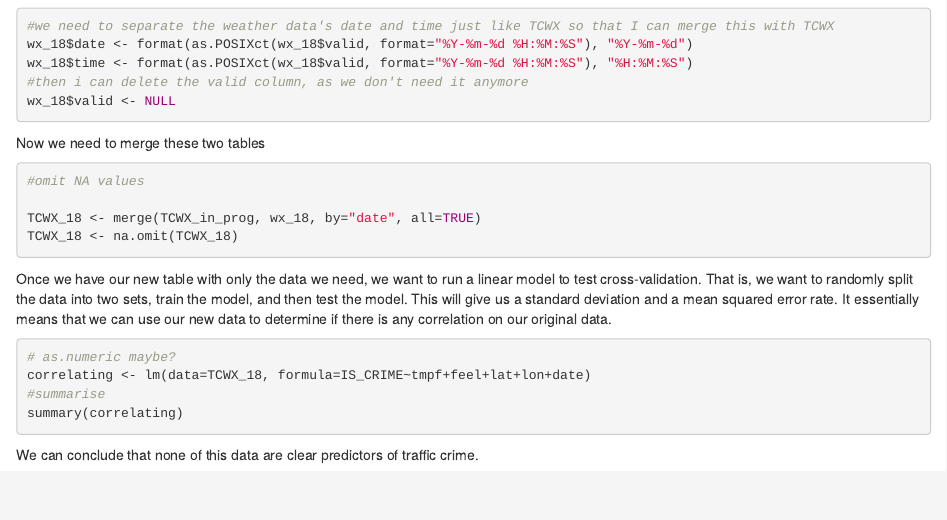
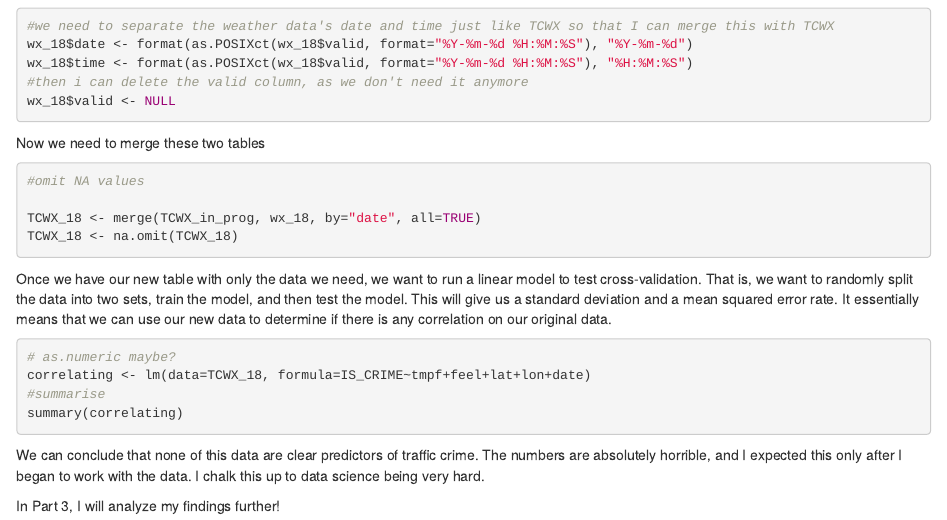
Before and after one commit to jef-rey/data-sci, an R Markdown document (part2.Rmd): the page in a window 1100 px wide, from 2720 px down. Rendered offline with R 4.5, knitr and Pandoc, with nearby package versions; the code chunks are not run, so their results and figures are left out.

Commit message:
doing my best with my data for p2/p3

````diff
--- a/part2.Rmd
+++ b/part2.Rmd
@@ -192,4 +192,6 @@ correlating <- lm(data=TCWX_18, formula=IS_CRIME~tmpf+feel+lat+lon+date)
 summary(correlating)
 ```
 
-We can conclude that none of this data are clear predictors of traffic crime.
+We can conclude that none of this data are clear predictors of traffic crime. The numbers are absolutely horrible, and I expected this only after I began to work with the data. I chalk this up to data science being very hard.
+
+In Part 3, I will analyze my findings further!
````
